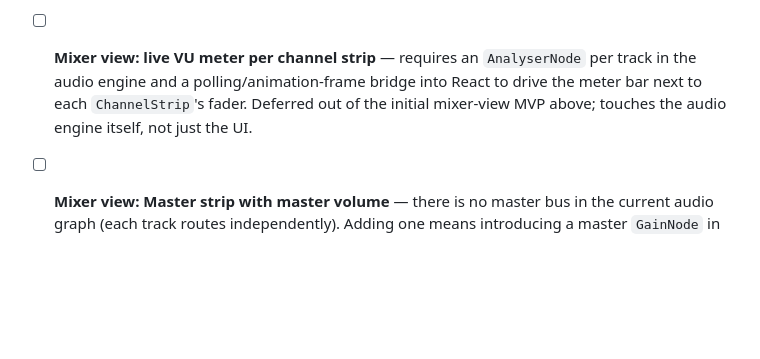
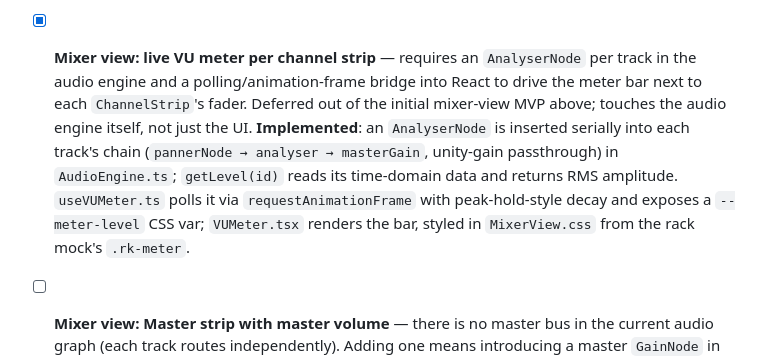
Before and after one commit to Abaranasia/multitrax, a Markdown page: doc/TODO.md, the part around the change. Rendered like a GitHub page; blank space fills up the shorter version.

```diff
--- a/doc/TODO.md
+++ b/doc/TODO.md
@@ -291,11 +291,18 @@ what's meant to stay a focused mixing/monitoring tool.
   other track). Deferred out of the initial mixer-view MVP above; no
   audio-graph changes needed, just new state + wiring.
 
-- [ ] **Mixer view: live VU meter per channel strip** — requires an
+- [x] **Mixer view: live VU meter per channel strip** — requires an
   `AnalyserNode` per track in the audio engine and a polling/animation-frame
   bridge into React to drive the meter bar next to each `ChannelStrip`'s
   fader. Deferred out of the initial mixer-view MVP above; touches the audio
   engine itself, not just the UI.
+  **Implemented**: an `AnalyserNode` is inserted serially into each track's
+  chain (`pannerNode → analyser → masterGain`, unity-gain passthrough) in
+  `AudioEngine.ts`; `getLevel(id)` reads its time-domain data and returns RMS
+  amplitude. `useVUMeter.ts` polls it via `requestAnimationFrame` with
+  peak-hold-style decay and exposes a `--meter-level` CSS var; `VUMeter.tsx`
+  renders the bar, styled in `MixerView.css` from the rack mock's
+  `.rk-meter`.
 
 - [ ] **Mixer view: Master strip with master volume** — there is no master bus
   in the current audio graph (each track routes independently). Adding one
```
Also changed, not shown: doc/DEVLOG.md (+61 -0 lines).
